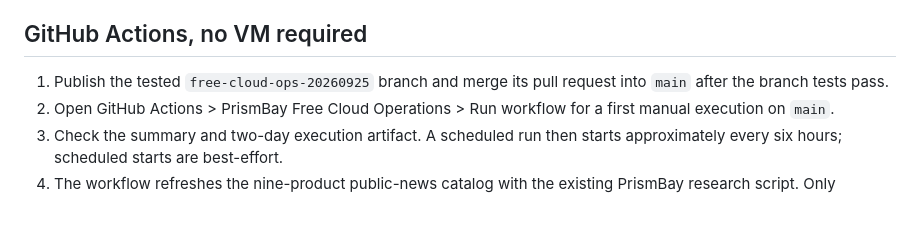
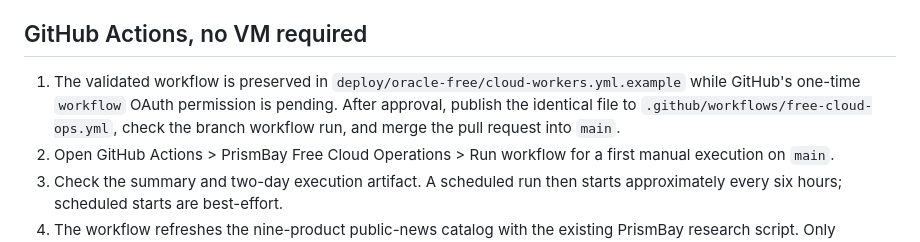
Before and after one commit to ragunauth123456-maker/PrismBay, a Markdown page: deploy/oracle-free/README.md, the part around the change. GitHub-like rendering; blank space fills up the shorter version.

Commit message:
Document workflow permission and checked reference copy

```diff
--- a/deploy/oracle-free/README.md
+++ b/deploy/oracle-free/README.md
@@ -4,7 +4,7 @@ GitHub Actions supplies free scheduled computers for the existing public-data Pr
 
 ## GitHub Actions, no VM required
 
-1. Publish the tested `free-cloud-ops-20260925` branch and merge its pull request into `main` after the branch tests pass.
+1. The validated workflow is preserved in `deploy/oracle-free/cloud-workers.yml.example` while GitHub's one-time `workflow` OAuth permission is pending. After approval, publish the identical file to `.github/workflows/free-cloud-ops.yml`, check the branch workflow run, and merge the pull request into `main`.
 2. Open GitHub Actions > PrismBay Free Cloud Operations > Run workflow for a first manual execution on `main`.
 3. Check the summary and two-day execution artifact. A scheduled run then starts approximately every six hours; scheduled starts are best-effort.
 4. The workflow refreshes the nine-product public-news catalog with the existing PrismBay research script. Only successful scheduled or manual runs on `main` commit the refreshed catalog. A stale or incomplete catalog fails verification.
```
